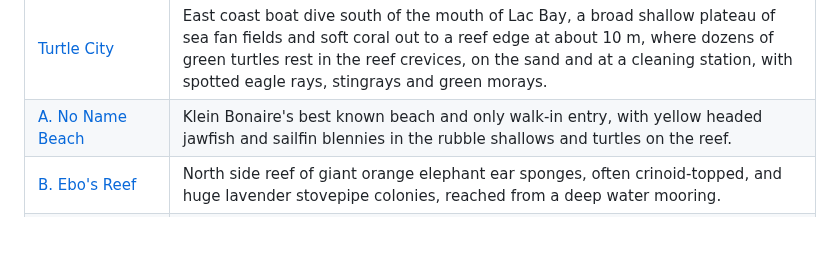
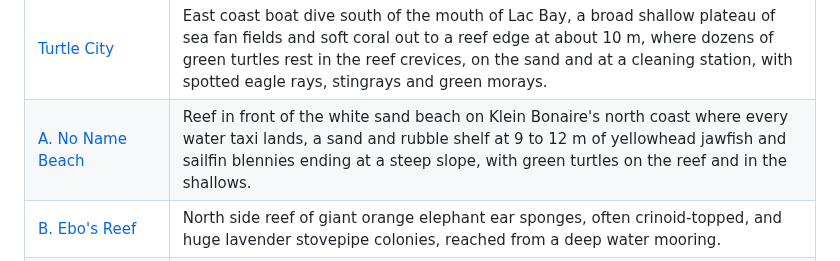
Before and after one commit to keymaker-byte/scuba-ai, a Markdown page: regions/bonaire/bonaire.md, the part around the change. Drawn GitHub-style; blank space fills up the shorter version.

Commit message:
bonaire: A. No Name Beach rebuilt
Co-Authored-By: Claude Opus 5.5 <noreply@anthropic.com>

```diff
--- a/regions/bonaire/bonaire.md
+++ b/regions/bonaire/bonaire.md
@@ -99,7 +99,7 @@ SCTLD precaution applies uniformly across the park: disinfect before, between an
 | [62. White Hole](sites/62-white-hole.md) | East coast hole about 140 m long in the shallow reef plateau off Sorobon just southeast of the mouth of Lac Bay, its white sand floor at 14 m visible from the surface, where schools of tarpon rest by day and turtles, stingrays and spotted eagle rays range over the sea fan plateau around it. |
 | [63. Cai](sites/63-cai.md) | East coast shore dive from the conch shell piles at Lac Cai, down the deep channel through the barrier reef at the mouth of Lac Bay over seagrass grazed by turtles, into a sand bowl where schools of 50 to 100 tarpon hold, and across a low reef to a steep drop-off, with giant anemones in great numbers, some over a metre across. |
 | [Turtle City](sites/turtle-city.md) | East coast boat dive south of the mouth of Lac Bay, a broad shallow plateau of sea fan fields and soft coral out to a reef edge at about 10 m, where dozens of green turtles rest in the reef crevices, on the sand and at a cleaning station, with spotted eagle rays, stingrays and green morays. |
-| [A. No Name Beach](sites/a-no-name-beach.md) | Klein Bonaire's best known beach and only walk-in entry, with yellow headed jawfish and sailfin blennies in the rubble shallows and turtles on the reef. |
+| [A. No Name Beach](sites/a-no-name-beach.md) | Reef in front of the white sand beach on Klein Bonaire's north coast where every water taxi lands, a sand and rubble shelf at 9 to 12 m of yellowhead jawfish and sailfin blennies ending at a steep slope, with green turtles on the reef and in the shallows. |
 | [B. Ebo's Reef](sites/b-ebos-reef.md) | North side reef of giant orange elephant ear sponges, often crinoid-topped, and huge lavender stovepipe colonies, reached from a deep water mooring. |
 | [C. Jerry's Reef](sites/c-jerrys-reef.md) | Sponge garden of tube and vase sponges near Ebo's Reef, reliable for turtles, stingrays and spotted eagle rays, with fern-like black coral. |
 | [D. Just a Nice Dive](sites/d-just-a-nice-dive.md) | Relaxed east side reef with schooling fish over yellow pencil coral on the reef top and juvenile fish for macro, good at night. |
```
Also changed, not shown: 1 other file.
